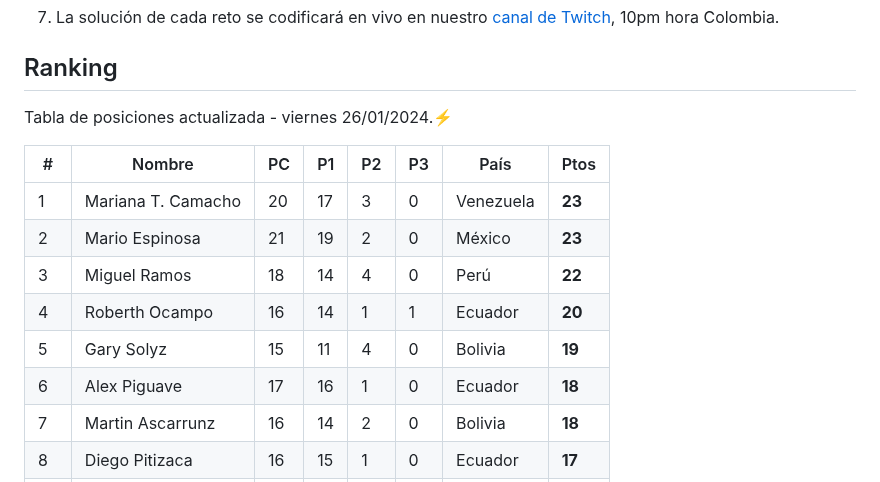
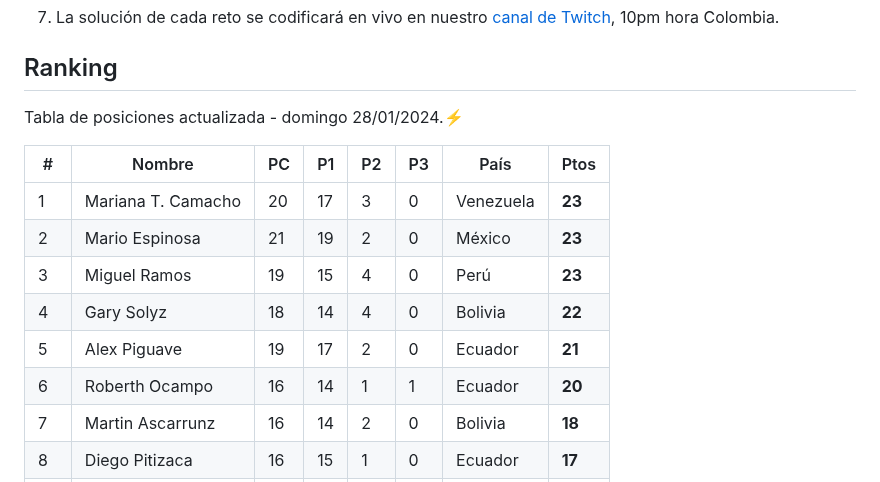
Before and after one commit to frontend-club/100DaysOfProjects, a Markdown page: README.md, the part around the change. Drawn GitHub-style.

Commit message:
Ranking actualizado

```diff
--- a/README.md
+++ b/README.md
@@ -60,16 +60,16 @@ Lea las indicaciones para comenzar esta gran aventura:⚡
 
 ## Ranking
 
-Tabla de posiciones actualizada - viernes 26/01/2024.⚡
+Tabla de posiciones actualizada - domingo 28/01/2024.⚡
 
 | #    | Nombre             | PC   | P1   | P2   | P3   | País      | Ptos   |
 | ---- | ------------------ | ---- | ---- | ---- | ---- | --------- | ------ |
 | 1    | Mariana T. Camacho | 20   | 17   | 3    | 0    | Venezuela | **23** |
 | 2    | Mario Espinosa     | 21   | 19   | 2    | 0    | México    | **23** |
-| 3    | Miguel Ramos       | 18   | 14   | 4    | 0    | Perú      | **22** |
-| 4    | Roberth Ocampo     | 16   | 14   | 1    | 1    | Ecuador   | **20** |
-| 5    | Gary Solyz         | 15   | 11   | 4    | 0    | Bolivia   | **19** |
-| 6    | Alex Piguave       | 17   | 16   | 1    | 0    | Ecuador   | **18** |
+| 3    | Miguel Ramos       | 19   | 15   | 4    | 0    | Perú      | **23** |
+| 4    | Gary Solyz         | 18   | 14   | 4    | 0    | Bolivia   | **22** |
+| 5    | Alex Piguave       | 19   | 17   | 2    | 0    | Ecuador   | **21** |
+| 6    | Roberth Ocampo     | 16   | 14   | 1    | 1    | Ecuador   | **20** |
 | 7    | Martin Ascarrunz   | 16   | 14   | 2    | 0    | Bolivia   | **18** |
 | 8    | Diego Pitizaca     | 16   | 15   | 1    | 0    | Ecuador   | **17** |
 | 9    | Dylan Reyes        | 6    | 2    | 4    | 0    | México    | **10** |
```
